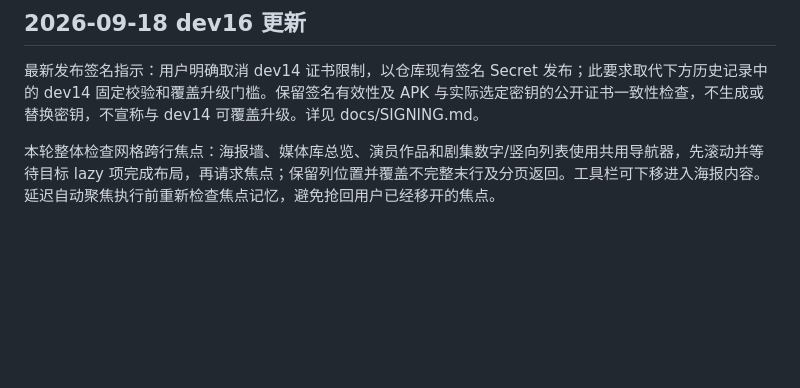
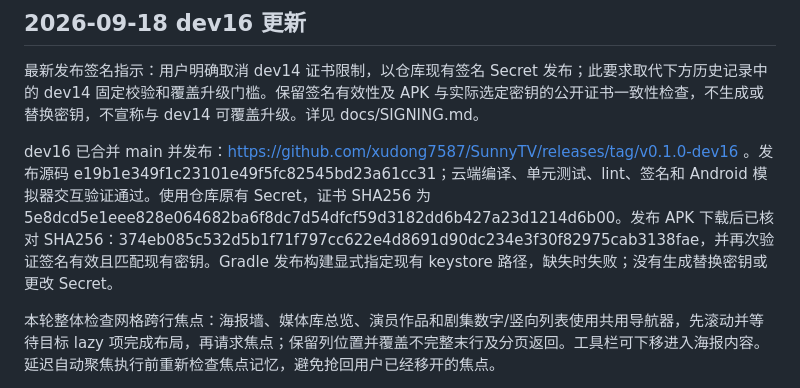
Before and after one commit to xudong7587/SunnyTV, a Markdown page: docs/STATUS.md, the part around the change. GitHub-like rendering; blank space fills up the shorter version.

Commit message:
docs: record verified dev16 publication and existing signer

```diff
--- a/docs/STATUS.md
+++ b/docs/STATUS.md
@@ -3,6 +3,8 @@
 ## 2026-09-18 dev16 更新
 
 最新发布签名指示：用户明确取消 dev14 证书限制，以仓库现有签名 Secret 发布；此要求取代下方历史记录中的 dev14 固定校验和覆盖升级门槛。保留签名有效性及 APK 与实际选定密钥的公开证书一致性检查，不生成或替换密钥，不宣称与 dev14 可覆盖升级。详见 docs/SIGNING.md。
+
+dev16 已合并 main 并发布：https://github.com/xudong7587/SunnyTV/releases/tag/v0.1.0-dev16 。发布源码 e19b1e349f1c23101e49f5fc82545bd23a61cc31；云端编译、单元测试、lint、签名和 Android 模拟器交互验证通过。使用仓库原有 Secret，证书 SHA256 为 5e8dcd5e1eee828e064682ba6f8dc7d54dfcf59d3182dd6b427a23d1214d6b00。发布 APK 下载后已核对 SHA256：374eb085c532d5b1f71f797cc622e4d8691d90dc234e3f30f82975cab3138fae，并再次验证签名有效且匹配现有密钥。Gradle 发布构建显式指定现有 keystore 路径，缺失时失败；没有生成替换密钥或更改 Secret。
 
 本轮整体检查网格跨行焦点：海报墙、媒体库总览、演员作品和剧集数字/竖向列表使用共用导航器，先滚动并等待目标 lazy 项完成布局，再请求焦点；保留列位置并覆盖不完整末行及分页返回。工具栏可下移进入海报内容。延迟自动聚焦执行前重新检查焦点记忆，避免抢回用户已经移开的焦点。
 
```
